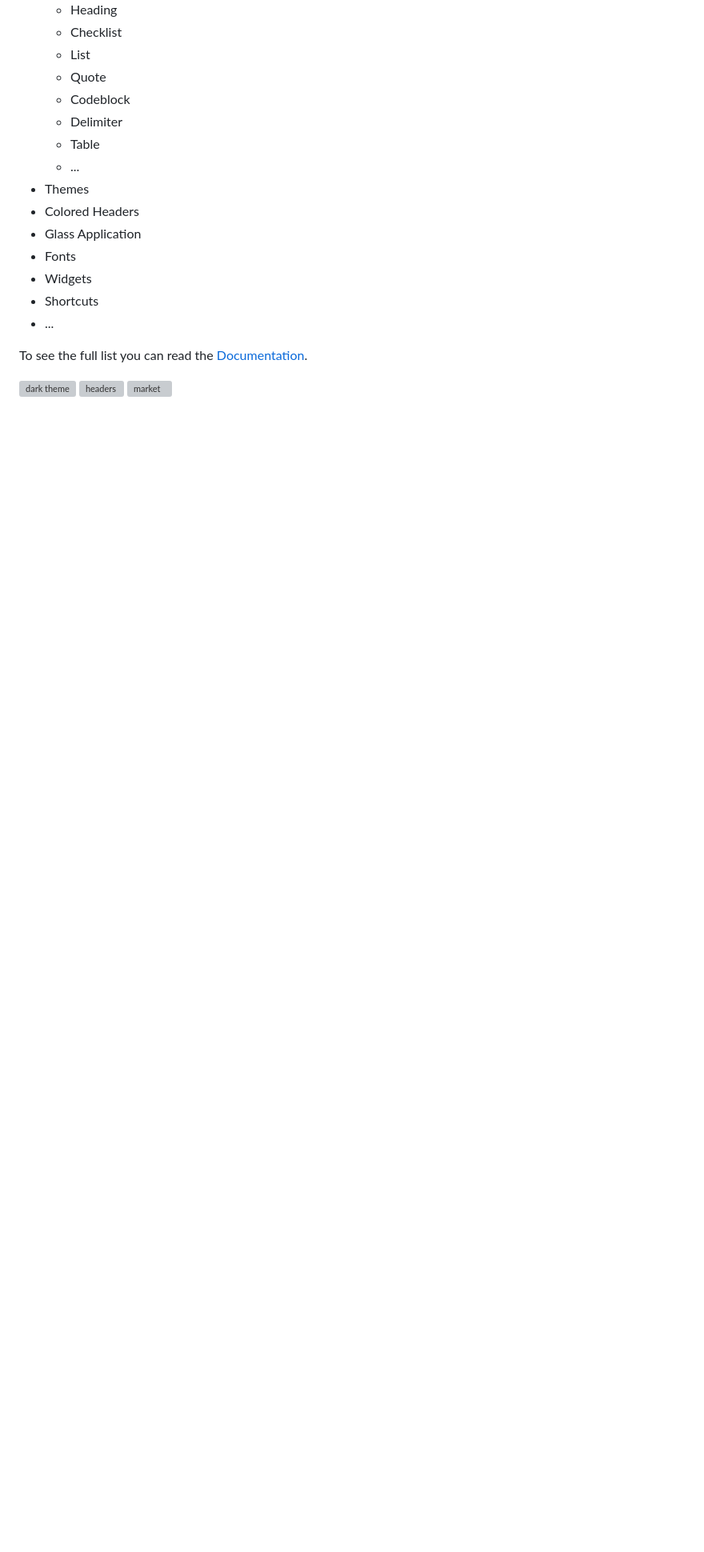
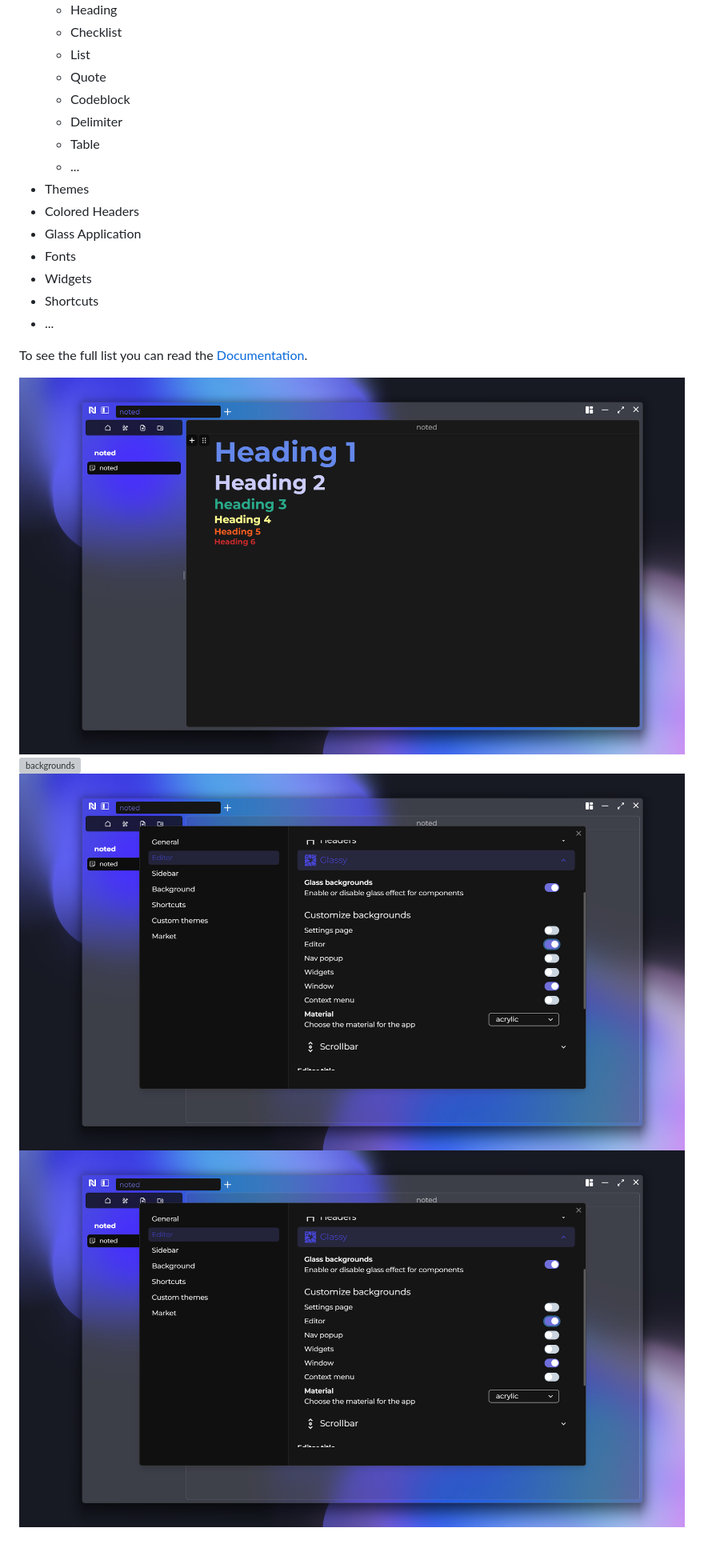
Before and after one commit to BryanVanWinnendael/Noted, a Markdown page: README.md, the part around the change. Shown: that part at 80% size. Rendered like a GitHub page; pictures changed too: assets/glass.png (added), assets/heading.png (added); blank space fills up the shorter version; grey boxes are pictures that could not be loaded.

```diff
--- a/README.md
+++ b/README.md
@@ -38,6 +38,7 @@ Functionalities:
 
 To see the full list you can read the [Documentation](https://write-noted.vercel.app/docs).
 
-![dark theme](./client/src/assets/images/theme/dark.png)
-![headers](./client/src/assets/images/headers/headers_text.png)
-![market](./client/src/assets/images/theme/market.png)
+![heading](./assets/heading.png)
+![backgrounds](./assets/backgrounds.png)
+![glass](./assets/glass.png)
+![market](./assets/glass.png)
```
Also changed, not shown: assets/market.png (added), 1 other file.
